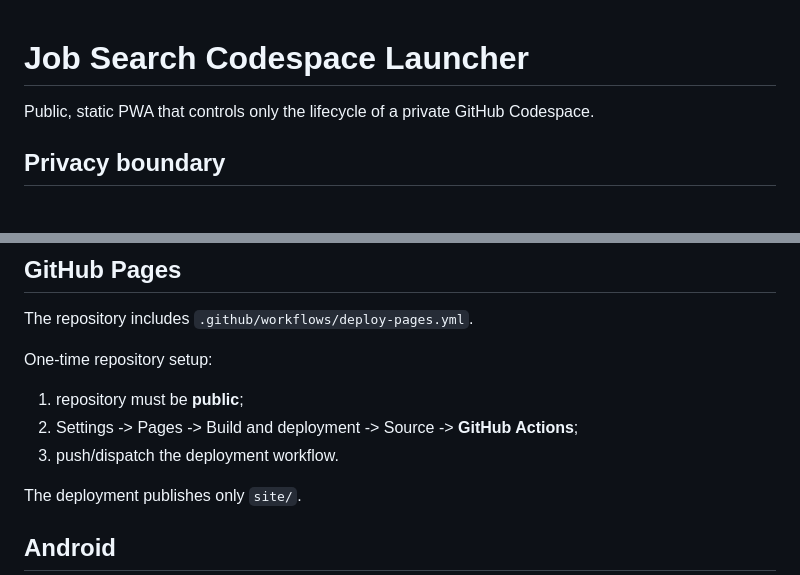
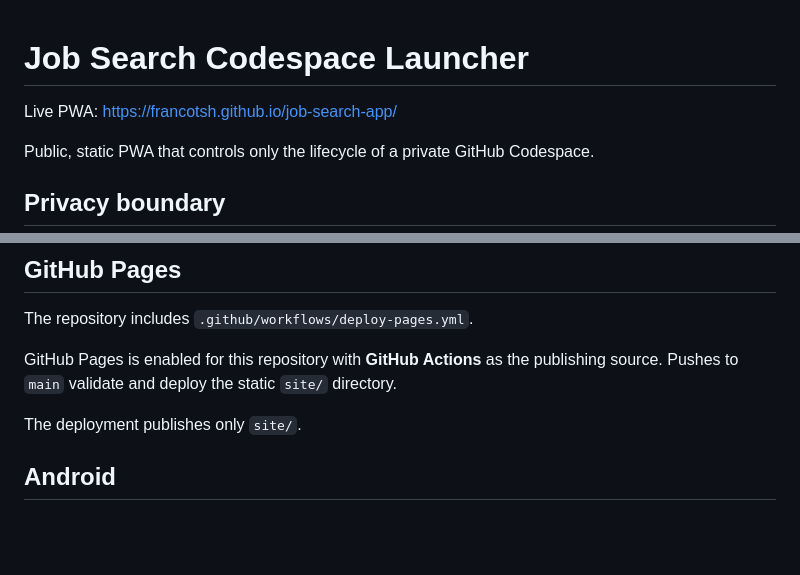
Before and after one commit to FrancoTSH/job-search-app, a Markdown page: README.md, 2 parts joined by grey strips. GitHub-like rendering; blank space fills up the shorter version.

Commit message:
Document live GitHub Pages launcher

```diff
--- a/README.md
+++ b/README.md
@@ -1,4 +1,6 @@
 # Job Search Codespace Launcher
+
+Live PWA: https://francotsh.github.io/job-search-app/
 
 Public, static PWA that controls only the lifecycle of a private GitHub Codespace.
 
@@ -97,11 +99,7 @@ Real lifecycle calls require a valid GitHub token and are intentionally not exer
 
 The repository includes `.github/workflows/deploy-pages.yml`.
 
-One-time repository setup:
-
-1. repository must be **public**;
-2. Settings -> Pages -> Build and deployment -> Source -> **GitHub Actions**;
-3. push/dispatch the deployment workflow.
+GitHub Pages is enabled for this repository with **GitHub Actions** as the publishing source. Pushes to `main` validate and deploy the static `site/` directory.
 
 The deployment publishes only `site/`.
 
```
